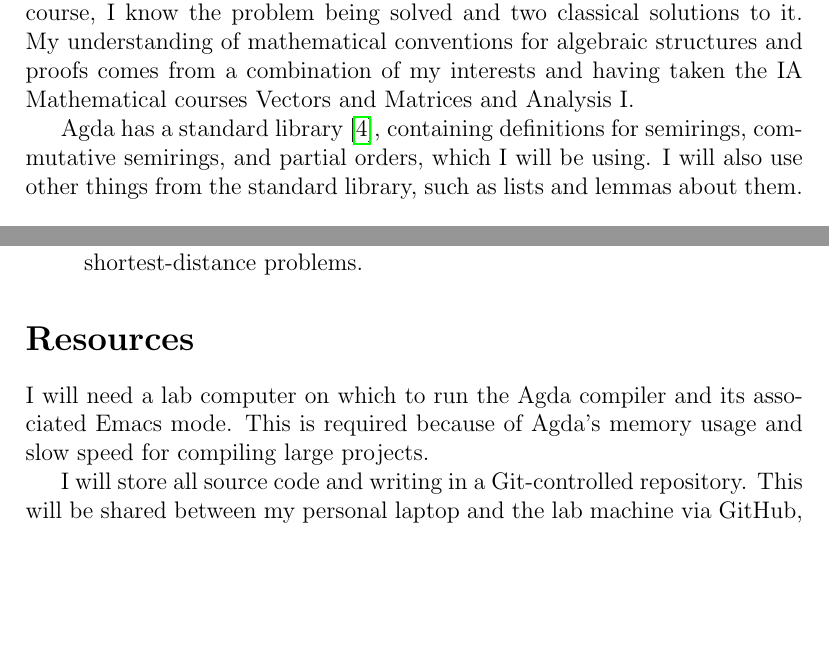
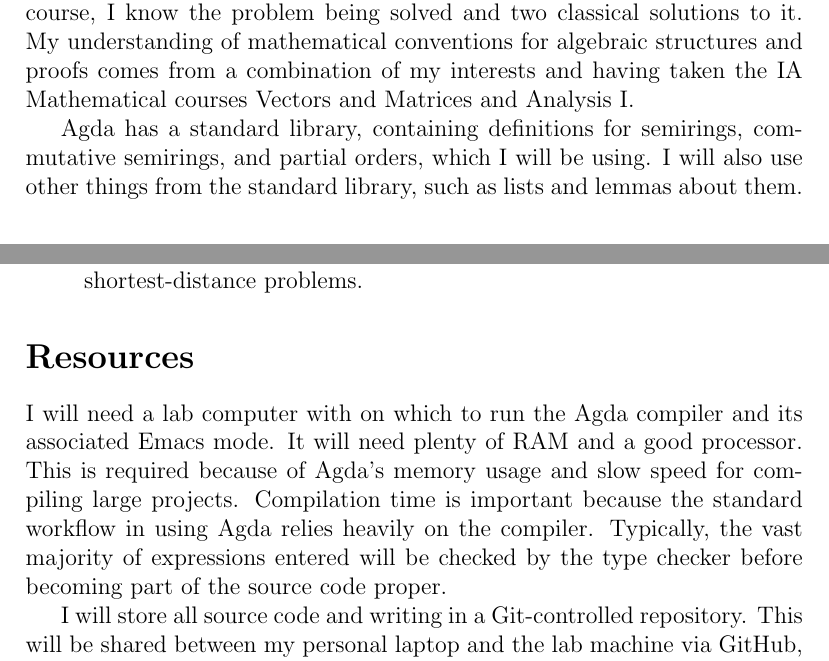
Before and after one commit to laMudri/cst2-project, a LaTeX document (proposal.tex, which reads propbody.tex): two parts of pages 3 and 4 of 7, joined at a grey line, cut so that both start at the same text, the shorter picture padded with empty space. Compiled offline with pdfLaTeX.

Commit message:
work on proposal

```diff
--- a/propbody.tex
+++ b/propbody.tex
@@ -71,7 +71,7 @@ I have also had an initial read through of Mohri's paper.
 Having taken the IA Algorithms course, I know the problem being solved and two classical solutions to it.
 My understanding of mathematical conventions for algebraic structures and proofs comes from a combination of my interests and having taken the IA Mathematical courses Vectors and Matrices and Analysis I.
 
-Agda has a standard library\cite{stdlib}, containing definitions for semirings, commutative semirings, and partial orders, which I will be using.
+Agda has a standard library, containing definitions for semirings, commutative semirings, and partial orders, which I will be using.
 I will also use other things from the standard library, such as lists and lemmas about them.
 
 \section*{Success Criteria}
@@ -107,8 +107,11 @@ I will also use other things from the standard library, such as lists and lemmas
 \end{enumerate}
 
 \section*{Resources}
-I will need a lab computer on which to run the Agda compiler and its associated Emacs mode.
+I will need a lab computer with on which to run the Agda compiler and its associated Emacs mode.
+It will need plenty of RAM and a good processor.
 This is required because of Agda's memory usage and slow speed for compiling large projects.
+Compilation time is important because the standard workflow in using Agda relies heavily on the compiler.
+Typically, the vast majority of expressions entered will be checked by the type checker before becoming part of the source code proper.
 
 I will store all source code and writing in a Git-controlled repository.
 This will be shared between my personal laptop and the lab machine via GitHub, which also serves as a back-up.
```
Also changed, not shown: propbody.tex (2 more changed lines).
